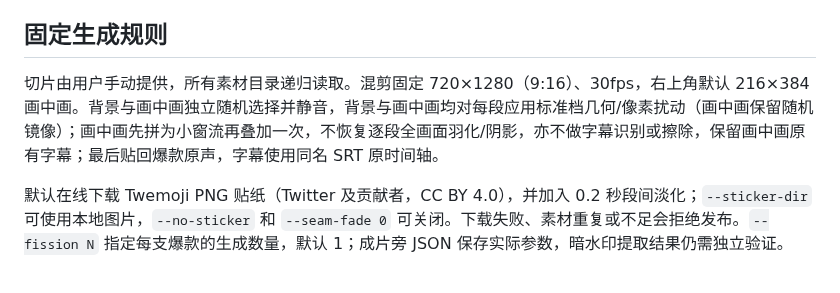
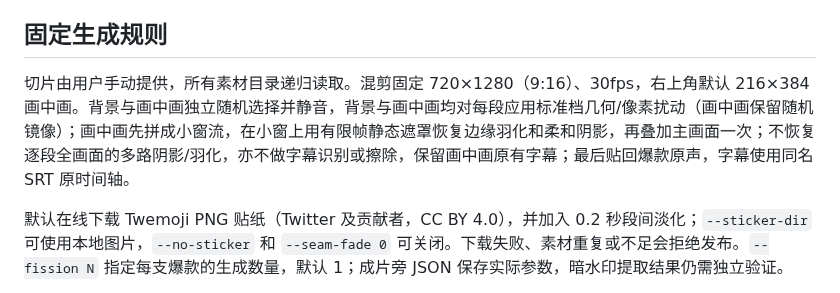
Before and after one commit to crazyniu/py-cut, a Markdown page: README.md, the part around the change. GitHub-like rendering.

Commit message:
DEV-468: document restored low-cost PiP feather and shadow (README.md)

```diff
--- a/README.md
+++ b/README.md
@@ -106,7 +106,7 @@ Windows 在 CMD 中使用 `run.cmd`（无参数进入 TUI），例如 `run.cmd c
 
 ## 固定生成规则
 
-切片由用户手动提供，所有素材目录递归读取。混剪固定 720×1280（9:16）、30fps，右上角默认 216×384 画中画。背景与画中画独立随机选择并静音，背景与画中画均对每段应用标准档几何/像素扰动（画中画保留随机镜像）；画中画先拼为小窗流再叠加一次，不恢复逐段全画面羽化/阴影，亦不做字幕识别或擦除，保留画中画原有字幕；最后贴回爆款原声，字幕使用同名 SRT 原时间轴。
+切片由用户手动提供，所有素材目录递归读取。混剪固定 720×1280（9:16）、30fps，右上角默认 216×384 画中画。背景与画中画独立随机选择并静音，背景与画中画均对每段应用标准档几何/像素扰动（画中画保留随机镜像）；画中画先拼成小窗流，在小窗上用有限帧静态遮罩恢复边缘羽化和柔和阴影，再叠加主画面一次；不恢复逐段全画面的多路阴影/羽化，亦不做字幕识别或擦除，保留画中画原有字幕；最后贴回爆款原声，字幕使用同名 SRT 原时间轴。
 
 默认在线下载 Twemoji PNG 贴纸（Twitter 及贡献者，CC BY 4.0），并加入 0.2 秒段间淡化；`--sticker-dir` 可使用本地图片，`--no-sticker` 和 `--seam-fade 0` 可关闭。下载失败、素材重复或不足会拒绝发布。`--fission N` 指定每支爆款的生成数量，默认 1；成片旁 JSON 保存实际参数，暗水印提取结果仍需独立验证。
 
```
